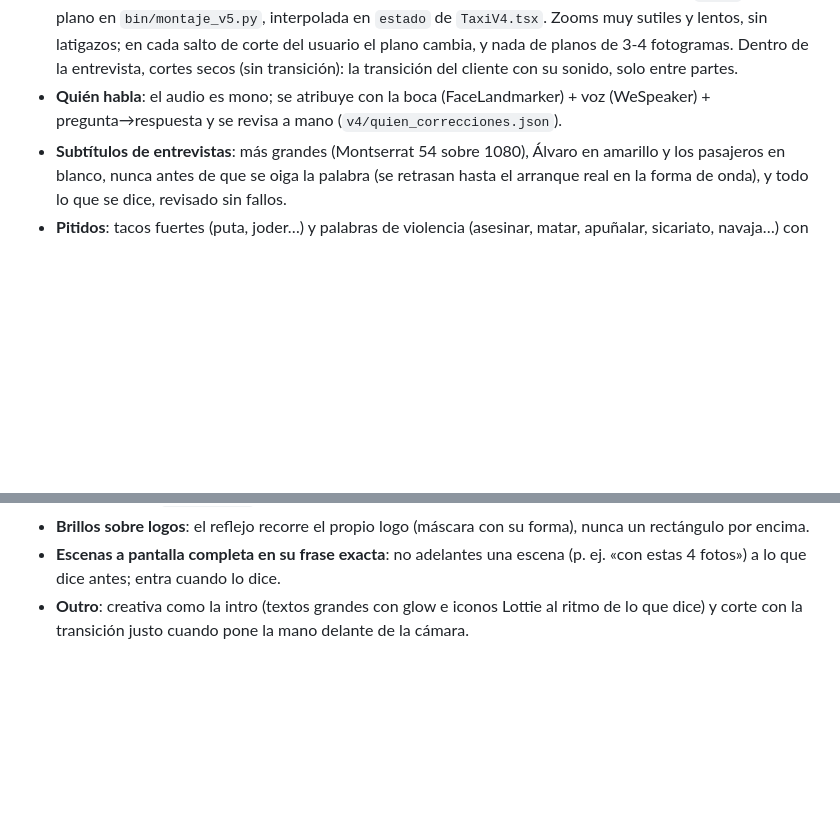
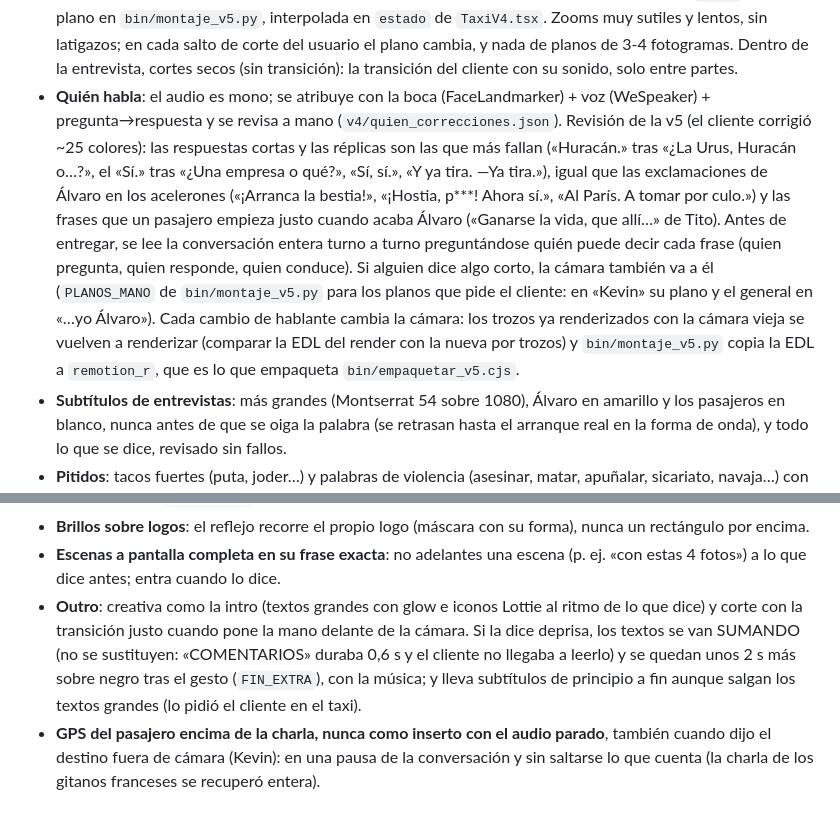
Before and after one commit to Shuzked/Videos-largos, a Markdown page: CLAUDE.md, 2 parts joined by grey strips. Drawn GitHub-style; blank space fills up the shorter version.

Commit message:
Taxi: hablante turno a turno, planos a mano, GPS de Kevin encima de la charla y outro que se lee
Co-Authored-By: Claude Opus 5.5 <noreply@anthropic.com>
Claude-Session: https://claude.ai/code/session_01XfB1qM7ef1WDHVz41w8PVc

```diff
--- a/CLAUDE.md
+++ b/CLAUDE.md
@@ -106,7 +106,7 @@ Todos los reels parten de `plantillas/reel-alvaro/` (código Remotion, sin víde
 - **GPS de un pasajero que dijo el destino fuera de cámara**: va encima de su recogida, con la charla de debajo sin cortar (el cliente lo pidió «de seguido»), nunca como inserto con el audio parado. Pin del destino estilo Lottie: baliza que late mientras se dibuja la ruta y, al llegar la línea, cae, se aplasta, rebota con onda doble y partículas y luego flota (`Chincheta` de `src/taxi2/mapa.tsx`). El pin del pasajero (su cara) se queda QUIETO en la recogida (el cliente no lo quiere viajando): cae, se aplasta, rebota con ondas de radar, flota y se mece, y da un saltito con ráfaga cuando la línea llega (`PinPasajero`). La línea se dibuja deprisa (0,9 s) y toca el destino justo cuando lo dicen (`llega` de `GPS_DESTINO`). Mapas cortos (≈2,3–3 s): entran con la pregunta del destino («¿En qué lugar quieres que te deje?») y se van antes de que Álvaro acelere, para que se vean las reacciones del pasajero al correr.
 - **Música variada y creativa por partes** (lo pidió el cliente): un estilo distinto según lo que se vive en cada parte, nunca la misma pista en dos: intro; Álvaro solo al empezar (lo-fi); cada entrevista con un género que encaje con el pasajero (taxi v5: guitarra acústica para Zenón, reggae para Raúl, jazz nostálgico para Tito, funk para Kevin); cuando Álvaro se queda solo y reflexiona, piano (con fundido cruzado); acelerones, un funk rock de carretera; outro, otro tema. Todo de Mixkit (`MUSICA`/`REFLEXION` de `bin/montaje_v5.py`, `trabajo/musica-taxi/`).
 - **Entrevistas en el coche, 3 planos** (taxi v5, `bin/montaje_v5.py`): plano corto-medio del pasajero, plano corto-medio de Álvaro y plano general de los dos. Se enfoca a quien habla (corte 0,12 s antes de que empiece); si hablan los dos o se contestan rápido, general. Risas, saludos, despedidas y gestos entre los dos (el puño de Zenón) van en general (`bin/generales.py`: risas por audio, los dos sonriendo a la vez por la cara, saludos por la transcripción; un gesto solo cuenta si coincide con risa o saludo). Nunca un plano que corte una cara por el borde. **Tracking de cara** (lo pidió el cliente): en el plano del pasajero la cámara sigue su cara, en el de Álvaro la de Álvaro, en el general nada; cuando Álvaro va solo (entre viajes, limpiando el coche, outro) se sigue su cara en todos los planos (el general, algo cerrado, 1,2). Cara a 10 fps (`audio_v2/pas4.bocas.npz`, `bin/caras_solo.py` para limpiar/outro), huecos rellenos, gaussiana de 0,6 s sin retraso y velocidad limitada a ~140 px/s (sin tirones), respetando los límites del encuadre (la cara del otro entera o fuera); `pista` de cada plano en `bin/montaje_v5.py`, interpolada en `estado` de `TaxiV4.tsx`. Zooms muy sutiles y lentos, sin latigazos; en cada salto de corte del usuario el plano cambia, y nada de planos de 3-4 fotogramas. Dentro de la entrevista, cortes secos (sin transición): la transición del cliente con su sonido, solo entre partes.
-- **Quién habla**: el audio es mono; se atribuye con la boca (FaceLandmarker) + voz (WeSpeaker) + pregunta→respuesta y se revisa a mano (`v4/quien_correcciones.json`).
+- **Quién habla**: el audio es mono; se atribuye con la boca (FaceLandmarker) + voz (WeSpeaker) + pregunta→respuesta y se revisa a mano (`v4/quien_correcciones.json`). Revisión de la v5 (el cliente corrigió ~25 colores): las respuestas cortas y las réplicas son las que más fallan («Huracán.» tras «¿La Urus, Huracán o…?», el «Sí.» tras «¿Una empresa o qué?», «Sí, sí.», «Y ya tira. —Ya tira.»), igual que las exclamaciones de Álvaro en los acelerones («¡Arranca la bestia!», «¡Hostia, p***! Ahora sí.», «Al París. A tomar por culo.») y las frases que un pasajero empieza justo cuando acaba Álvaro («Ganarse la vida, que allí…» de Tito). Antes de entregar, se lee la conversación entera turno a turno preguntándose quién puede decir cada frase (quien pregunta, quien responde, quien conduce). Si alguien dice algo corto, la cámara también va a él (`PLANOS_MANO` de `bin/montaje_v5.py` para los planos que pide el cliente: en «Kevin» su plano y el general en «…yo Álvaro»). Cada cambio de hablante cambia la cámara: los trozos ya renderizados con la cámara vieja se vuelven a renderizar (comparar la EDL del render con la nueva por trozos) y `bin/montaje_v5.py` copia la EDL a `remotion_r`, que es lo que empaqueta `bin/empaquetar_v5.cjs`.
 - **Subtítulos de entrevistas**: más grandes (Montserrat 54 sobre 1080), Álvaro en amarillo y los pasajeros en blanco, nunca antes de que se oiga la palabra (se retrasan hasta el arranque real en la forma de onda), y todo lo que se dice, revisado sin fallos.
 - **Pitidos**: tacos fuertes (puta, joder…) y palabras de violencia (asesinar, matar, apuñalar, sicariato, navaja…) con pitido de 1 kHz y la palabra censurada en el subtítulo (primera letra + asteriscos).
 - **Presentación de cada pasajero** (como el ejemplo de «Guillem»): al empezar su entrevista, cuando dice su nombre, fotograma congelado en el que mejor se le ve la cara (de frente, con luz): él en color, recortado con una silueta perfecta (BiRefNet-portrait + separación de Álvaro, `bin/congelados.py`; sin transparencias ni trozos de asiento), con brillo blanco alrededor; el fondo en B/N con degradado oscuro desde el lado contrario a él; detrás del nombre, una banda de papel rasgado (el cliente pidió cambiar el brochazo: `bin/papel.py`, tira blanca con el nombre en negro y otra amarilla que asoma, algo giradas, con sombra) que sale deslizándose desde DETRÁS de él con el borde rasgado por delante y se planta con un muelle; encima solo el nombre, centrado en la tira, que también sale de detrás de él: va por detrás de su recorte y asoma por el borde de su cuerpo hacia la derecha, de una pieza, inclinándose con la velocidad y asentándose con un muelle (el cliente lo pidió así). En la silueta, lo que BiRefNet da como persona y el reparto con Álvaro deja sin dueño va al más cercano (si no, se pierden lo alto de una gorra o los lados de la cara y salen en B/N), y fuera el anillo fino del pasajero que el reparto deja alrededor del contorno de Álvaro cuando los dos cuerpos se tocan por abajo (salía como una línea en color en Kevin y Tito). Revisa siempre las cuatro máscaras teñidas antes de renderizar. El rótulo nunca tapa una cara. Mismo ritmo en todos (2,2 s).
@@ -120,4 +120,5 @@ Todos los reels parten de `plantillas/reel-alvaro/` (código Remotion, sin víde
 - **Lo que no debe leerse en la web** (p. ej. «ChatGPT Plugin» en el menú de Higgsfield): difuminado bien hecho, solo cuando se ve (se localiza en todo el corte con `bin/buscar_texto.py` + `bin/tramos_texto.py`), dentro de la ventana para que siga los zooms, desenfoque fuerte con los bordes fundidos y sin arrastrar bordes ni líneas vecinas (`DifuminaWeb`); nunca una caja, pixelado ni mancha que se note.
 - **Brillos sobre logos**: el reflejo recorre el propio logo (máscara con su forma), nunca un rectángulo por encima.
 - **Escenas a pantalla completa en su frase exacta**: no adelantes una escena (p. ej. «con estas 4 fotos») a lo que dice antes; entra cuando lo dice.
-- **Outro**: creativa como la intro (textos grandes con glow e iconos Lottie al ritmo de lo que dice) y corte con la transición justo cuando pone la mano delante de la cámara.
+- **Outro**: creativa como la intro (textos grandes con glow e iconos Lottie al ritmo de lo que dice) y corte con la transición justo cuando pone la mano delante de la cámara. Si la dice deprisa, los textos se van SUMANDO (no se sustituyen: «COMENTARIOS» duraba 0,6 s y el cliente no llegaba a leerlo) y se quedan unos 2 s más sobre negro tras el gesto (`FIN_EXTRA`), con la música; y lleva subtítulos de principio a fin aunque salgan los textos grandes (lo pidió el cliente en el taxi).
+- **GPS del pasajero encima de la charla, nunca como inserto con el audio parado**, también cuando dijo el destino fuera de cámara (Kevin): en una pausa de la conversación y sin saltarse lo que cuenta (la charla de los gitanos franceses se recuperó entera).
```
